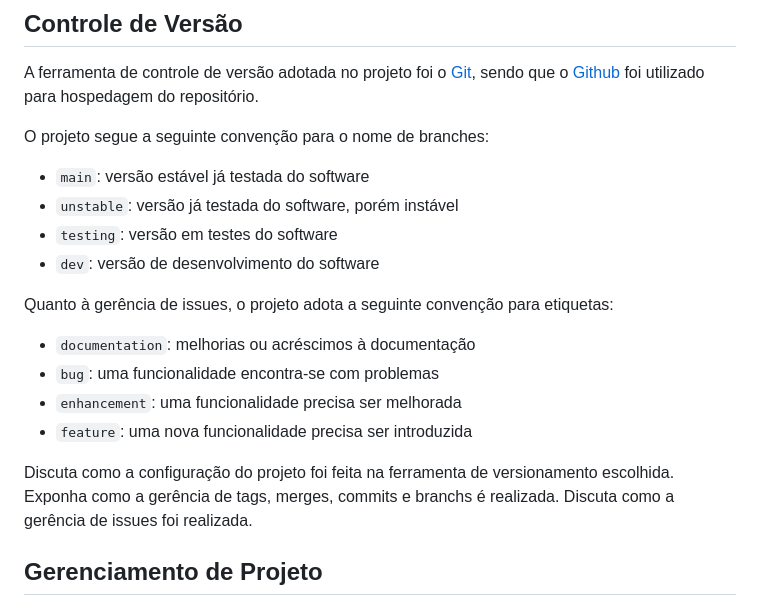
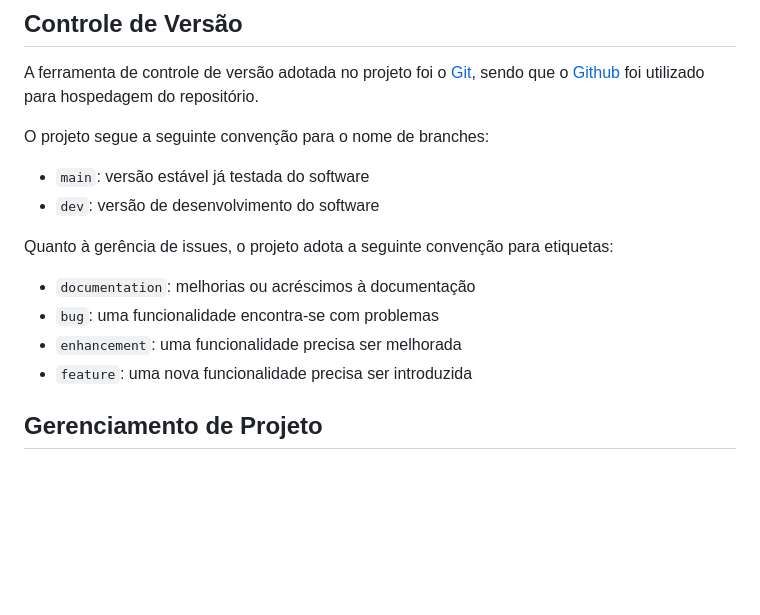
Before and after one commit to ICEI-PUC-Minas-PMV-ADS/pmv-ads-2024-1-e2-proj-int-t1-troca-games, a Markdown page: docs/03-Metodologia.md, the part around the change. Rendered like a GitHub page; blank space fills up the shorter version.

```diff
--- a/docs/03-Metodologia.md
+++ b/docs/03-Metodologia.md
@@ -11,8 +11,6 @@ foi utilizado para hospedagem do repositório.
 O projeto segue a seguinte convenção para o nome de branches:
 
 - `main`: versão estável já testada do software
-- `unstable`: versão já testada do software, porém instável
-- `testing`: versão em testes do software
 - `dev`: versão de desenvolvimento do software
 
 Quanto à gerência de issues, o projeto adota a seguinte convenção para
@@ -22,8 +20,6 @@ etiquetas:
 - `bug`: uma funcionalidade encontra-se com problemas
 - `enhancement`: uma funcionalidade precisa ser melhorada
 - `feature`: uma nova funcionalidade precisa ser introduzida
-
-Discuta como a configuração do projeto foi feita na ferramenta de versionamento escolhida. Exponha como a gerência de tags, merges, commits e branchs é realizada. Discuta como a gerência de issues foi realizada.
 
 ## Gerenciamento de Projeto
 
```
